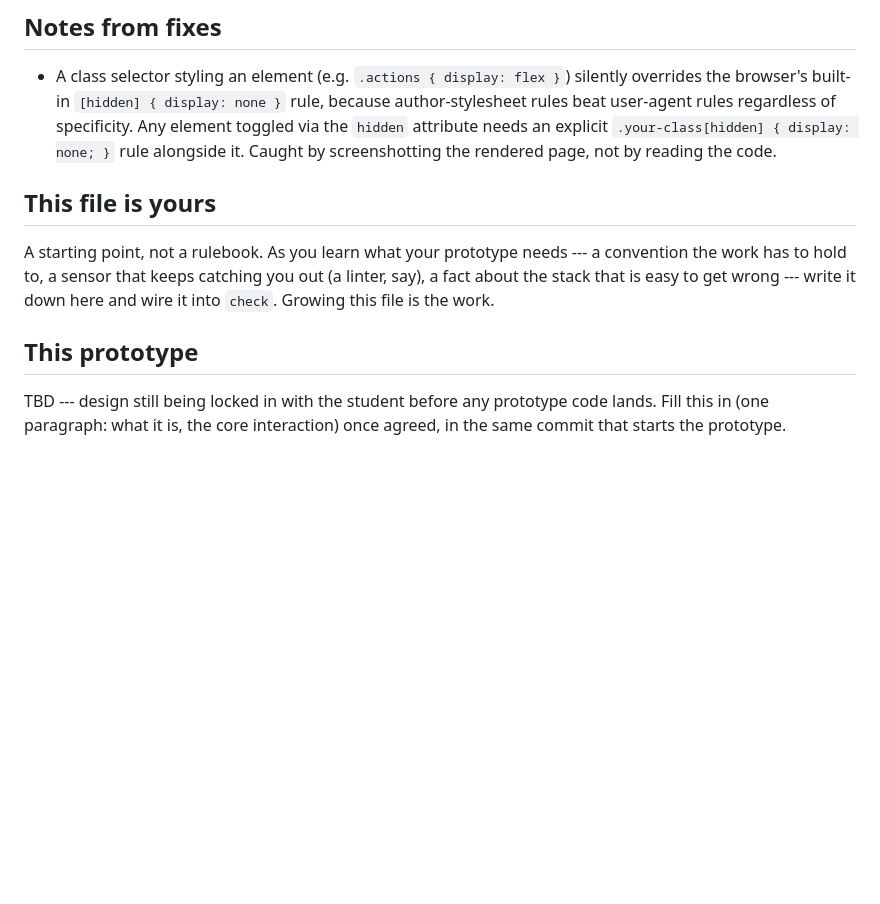
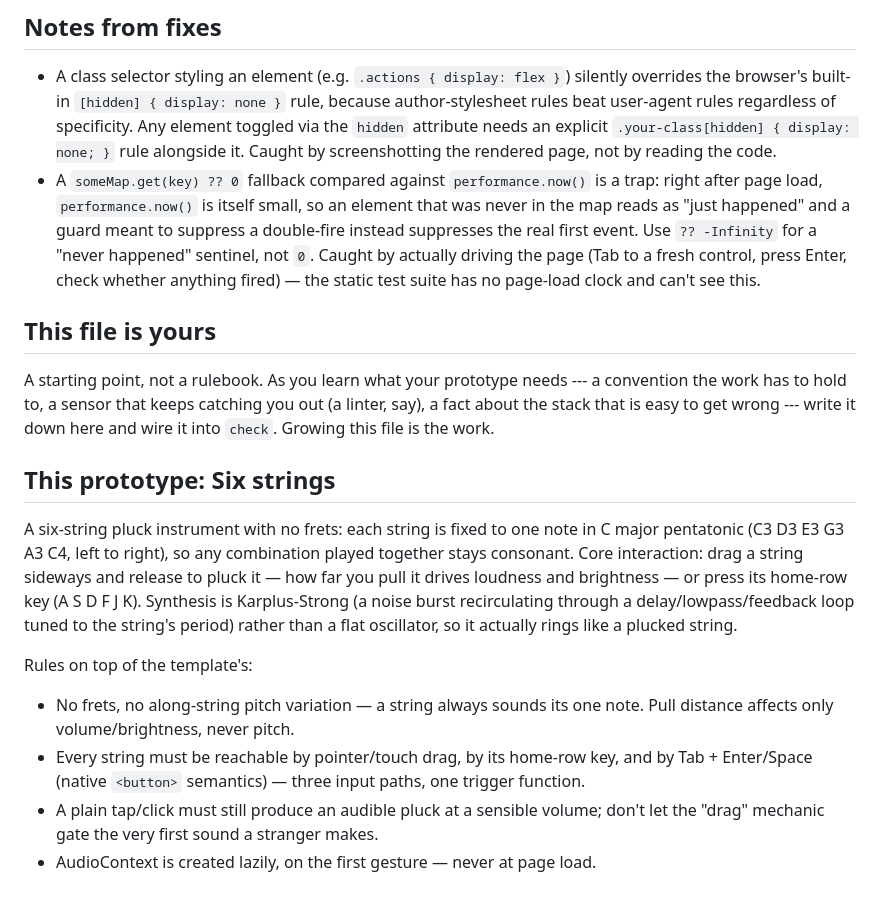
Before and after one commit to comp4020-agentic-coding-studio/comp4020-crit4-u8033161, a Markdown page: CLAUDE.md, the part around the change. GitHub-like rendering; blank space fills up the shorter version.

Commit message:
docs: record the performance.now() fallback-sentinel trap in CLAUDE.md
Found by actually driving the instrument in a browser (Tab+Enter on a
fresh string right after load), not by the test suite — worth keeping
as a generalizable lesson per the harness's own instructions.

```diff
--- a/CLAUDE.md
+++ b/CLAUDE.md
@@ -53,6 +53,14 @@ say what they are for.
   specificity. Any element toggled via the `hidden` attribute needs an
   explicit `.your-class[hidden] { display: none; }` rule alongside it. Caught
   by screenshotting the rendered page, not by reading the code.
+- A `someMap.get(key) ?? 0` fallback compared against `performance.now()` is a
+  trap: right after page load, `performance.now()` is itself small, so an
+  element that was never in the map reads as "just happened" and a guard
+  meant to suppress a double-fire instead suppresses the real first event.
+  Use `?? -Infinity` for a "never happened" sentinel, not `0`. Caught by
+  actually driving the page (Tab to a fresh control, press Enter, check
+  whether anything fired) — the static test suite has no page-load clock and
+  can't see this.
 
 ## This file is yours
 
@@ -61,8 +69,24 @@ convention the work has to hold to, a sensor that keeps catching you out (a
 linter, say), a fact about the stack that is easy to get wrong --- write it down
 here and wire it into `check`. Growing this file is the work.
 
-## This prototype
+## This prototype: Six strings
 
-TBD --- design still being locked in with the student before any prototype
-code lands. Fill this in (one paragraph: what it is, the core interaction)
-once agreed, in the same commit that starts the prototype.
+A six-string pluck instrument with no frets: each string is fixed to one note
+in C major pentatonic (C3 D3 E3 G3 A3 C4, left to right), so any combination
+played together stays consonant. Core interaction: drag a string sideways and
+release to pluck it — how far you pull it drives loudness and brightness —
+or press its home-row key (A S D F J K). Synthesis is Karplus-Strong (a noise
+burst recirculating through a delay/lowpass/feedback loop tuned to the
+string's period) rather than a flat oscillator, so it actually rings like a
+plucked string.
+
+Rules on top of the template's:
+
+- No frets, no along-string pitch variation — a string always sounds its one
+  note. Pull distance affects only volume/brightness, never pitch.
+- Every string must be reachable by pointer/touch drag, by its home-row key,
+  and by Tab + Enter/Space (native `<button>` semantics) — three input paths,
+  one trigger function.
+- A plain tap/click must still produce an audible pluck at a sensible volume;
+  don't let the "drag" mechanic gate the very first sound a stranger makes.
+- AudioContext is created lazily, on the first gesture — never at page load.
```
